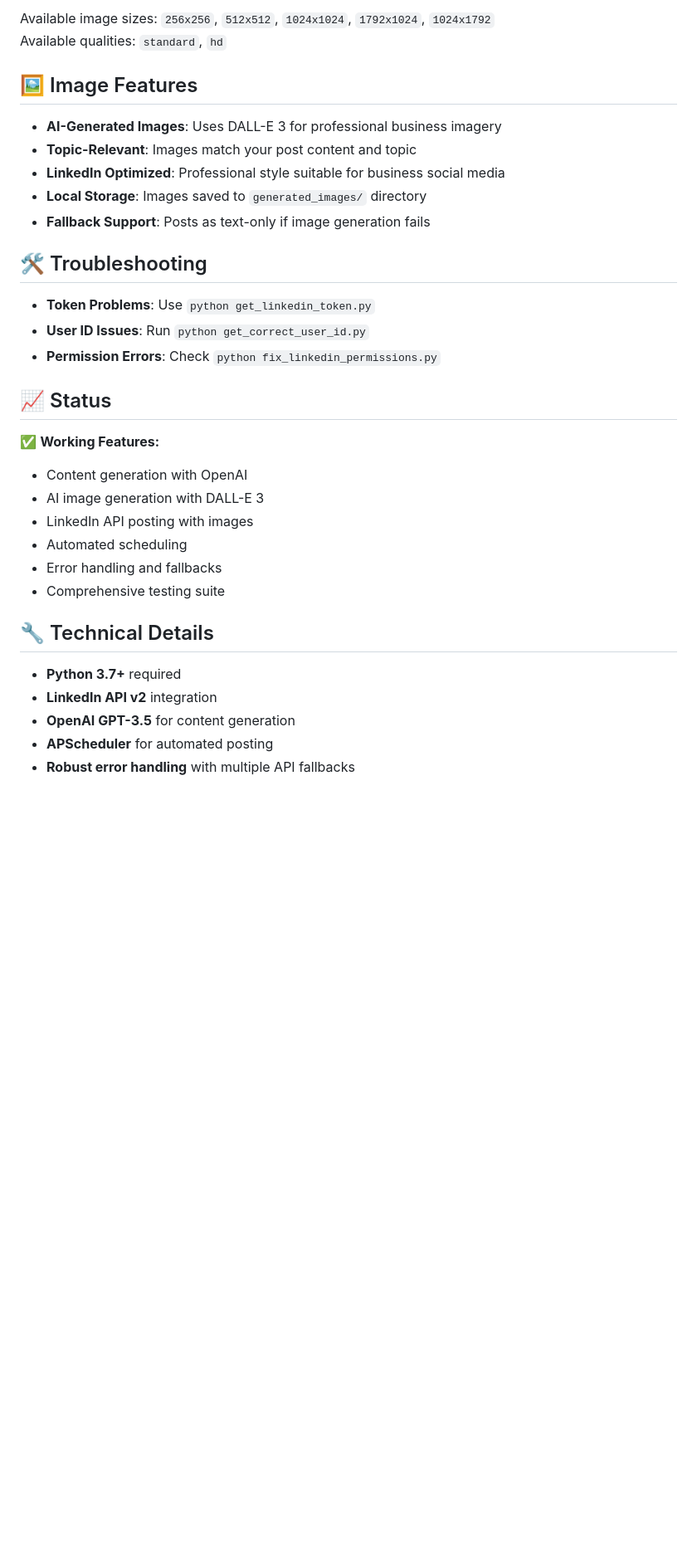
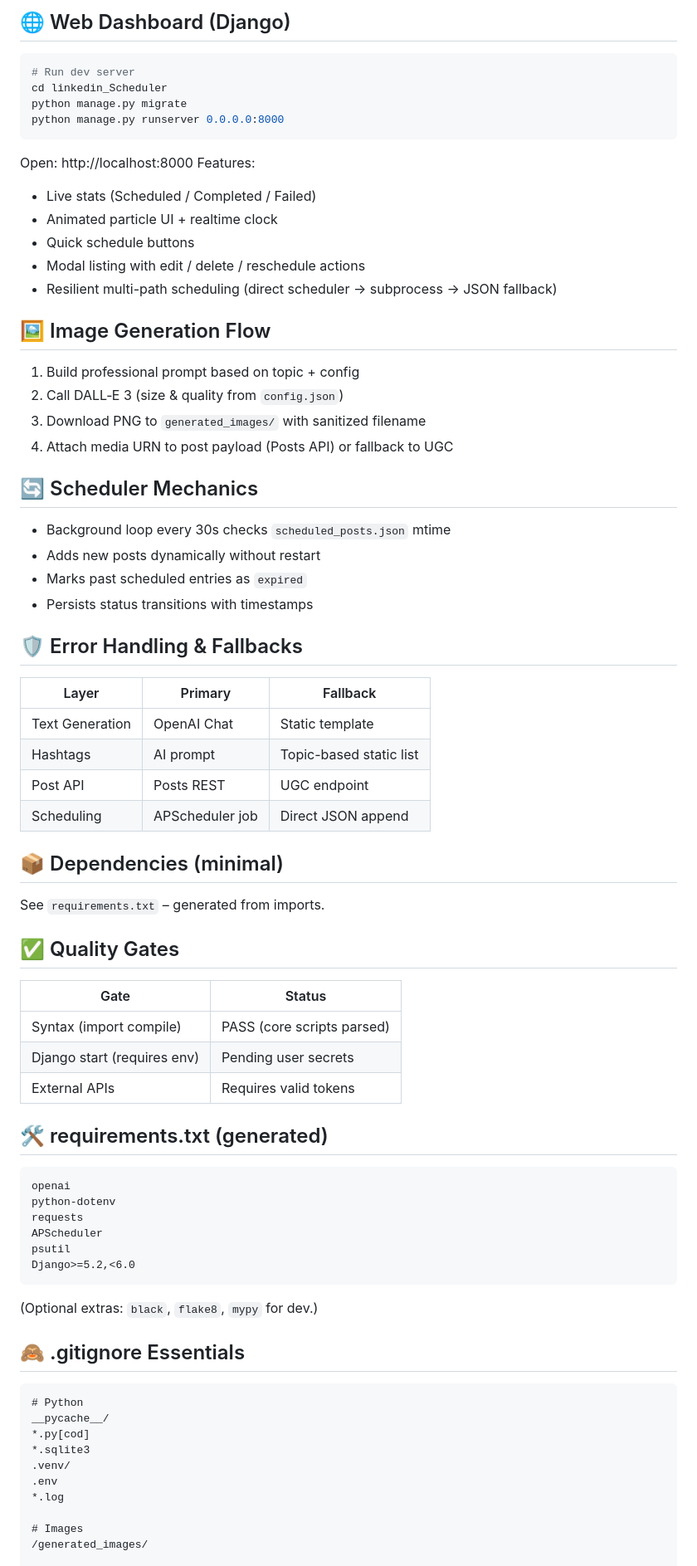
Before and after one commit to pawan941394/linkedin-automation, a Markdown page: README.md, the part around one of its changes. Shown at 83% size. Rendered like a GitHub page; blank space fills up the shorter version.

Commit message:
Enhance README with project details and architecture
Added detailed project overview and core architecture to README.

````diff
--- a/README.md
+++ b/README.md
@@ -156,37 +150,71 @@ python run_test.py
 ```
 
-Available image sizes: `256x256`, `512x512`, `1024x1024`, `1792x1024`, `1024x1792`
-Available qualities: `standard`, `hd`
+## 🌐 Web Dashboard (Django)
+```powershell
+# Run dev server
+cd linkedin_Scheduler
+python manage.py migrate
+python manage.py runserver 0.0.0.0:8000
+```
+Open: http://localhost:8000
+Features:
+- Live stats (Scheduled / Completed / Failed)
+- Animated particle UI + realtime clock
+- Quick schedule buttons
+- Modal listing with edit / delete / reschedule actions
+- Resilient multi-path scheduling (direct scheduler → subprocess → JSON fallback)
 
-## 🖼️ Image Features
+## 🖼 Image Generation Flow
+1. Build professional prompt based on topic + config
+2. Call DALL‑E 3 (size & quality from `config.json`)
+3. Download PNG to `generated_images/` with sanitized filename
+4. Attach media URN to post payload (Posts API) or fallback to UGC
 
-- **AI-Generated Images**: Uses DALL-E 3 for professional business imagery
-- **Topic-Relevant**: Images match your post content and topic
-- **LinkedIn Optimized**: Professional style suitable for business social media
-- **Local Storage**: Images saved to `generated_images/` directory
-- **Fallback Support**: Posts as text-only if image generation fails
+## 🔄 Scheduler Mechanics
+- Background loop every 30s checks `scheduled_posts.json` mtime
+- Adds new posts dynamically without restart
+- Marks past scheduled entries as `expired`
+- Persists status transitions with timestamps
 
-## 🛠️ Troubleshooting
+## 🛡 Error Handling & Fallbacks
+| Layer | Primary | Fallback |
+|-------|---------|----------|
+| Text Generation | OpenAI Chat | Static template |
+| Hashtags | AI prompt | Topic-based static list |
+| Post API | Posts REST | UGC endpoint |
+| Scheduling | APScheduler job | Direct JSON append |
 
-- **Token Problems**: Use `python get_linkedin_token.py`
-- **User ID Issues**: Run `python get_correct_user_id.py`
-- **Permission Errors**: Check `python fix_linkedin_permissions.py`
+## 📦 Dependencies (minimal)
+See `requirements.txt` – generated from imports.
 
-## 📈 Status
+## ✅ Quality Gates
+| Gate | Status |
+|------|--------|
+| Syntax (import compile) | PASS (core scripts parsed) |
+| Django start (requires env) | Pending user secrets |
+| External APIs | Requires valid tokens |
 
-✅ **Working Features:**
-- Content generation with OpenAI
-- AI image generation with DALL-E 3
-- LinkedIn API posting with images
-- Automated scheduling
-- Error handling and fallbacks
-- Comprehensive testing suite
+## 🛠 requirements.txt (generated)
+```
+openai
+python-dotenv
+requests
+APScheduler
+psutil
+Django>=5.2,<6.0
+```
+(Optional extras: `black`, `flake8`, `mypy` for dev.)
 
-## 🔧 Technical Details
+## 🙈 .gitignore Essentials
+```
+# Python
+__pycache__/
+*.py[cod]
+*.sqlite3
+.venv/
+.env
+*.log
 
-- **Python 3.7+** required
-- **LinkedIn API v2** integration
-- **OpenAI GPT-3.5** for content generation
-- **APScheduler** for automated posting
-- **Robust error handling** with multiple API fallbacks
+# Images
+/generated_images/
 
````
Also changed, not shown: other parts of README.md (+143 -111 lines).
